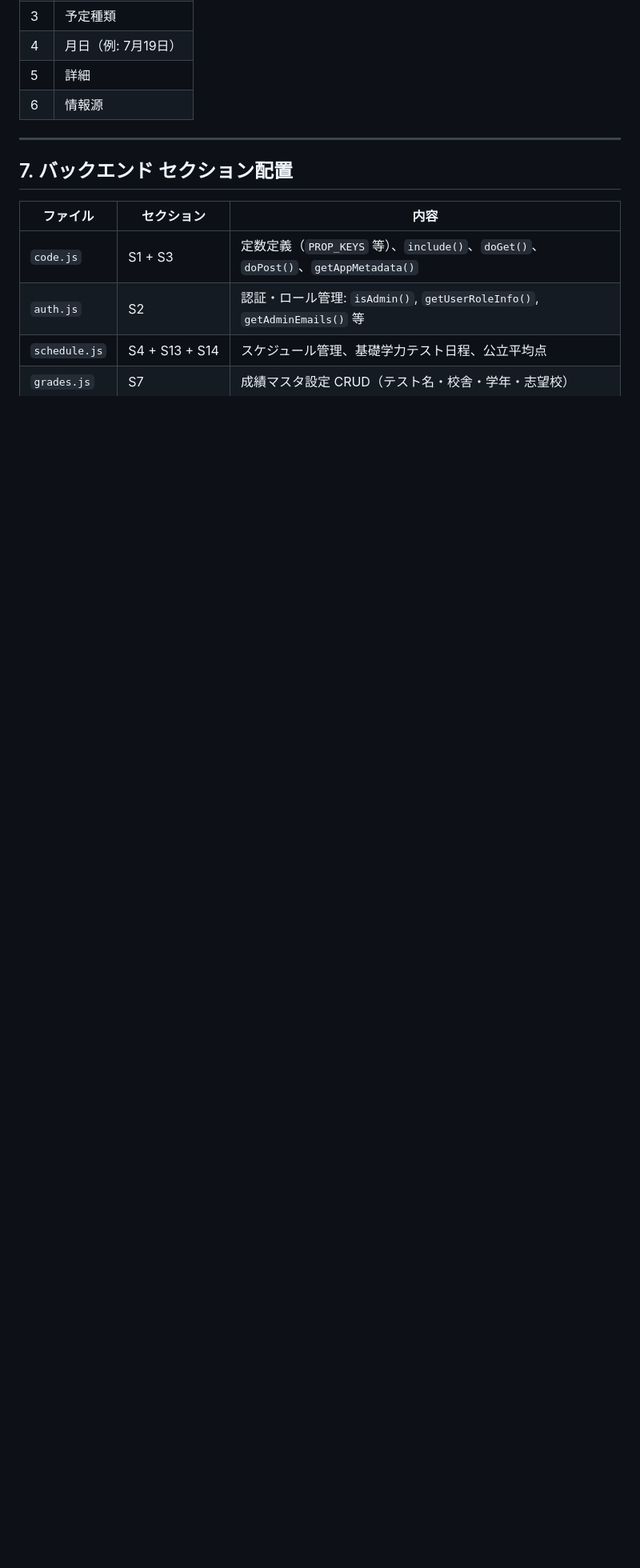
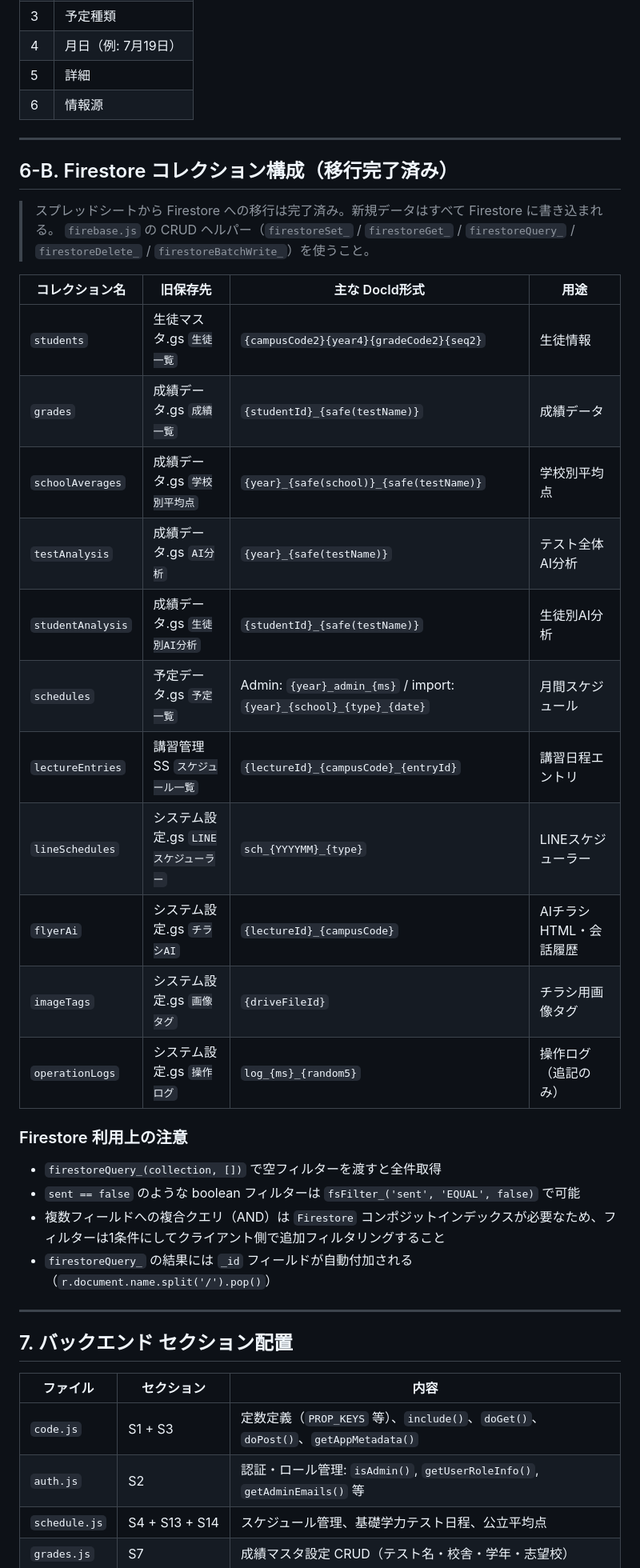
Before and after one commit to Inoi771/S-quire-portfolio, a Markdown page: CLAUDE.md, the part around one of its changes. Shown at 80% size. Rendered like a GitHub page; blank space fills up the shorter version.

Commit message:
CLAUDE.md: Firestore移行完了を反映・コレクション構成を追加
- firebase.js/migrate.js をファイル構成に追記
- セクション6-B: Firestoreコレクション構成を新規追加（全10コレクション・旧保存先・DocId形式）
- デプロイカウンターを15に更新

https://claude.ai/code/session_01SMx1QZeAyRaDpmEto1EziL

```diff
--- a/CLAUDE.md
+++ b/CLAUDE.md
@@ -624,6 +626,33 @@ MyProject/
 | 4 | 月日（例: 7月19日） |
 | 5 | 詳細 |
 | 6 | 情報源 |
+
+---
+
+## 6-B. Firestore コレクション構成（移行完了済み）
+
+> スプレッドシートから Firestore への移行は完了済み。新規データはすべて Firestore に書き込まれる。
+> `firebase.js` の CRUD ヘルパー（`firestoreSet_` / `firestoreGet_` / `firestoreQuery_` / `firestoreDelete_` / `firestoreBatchWrite_`）を使うこと。
+
+| コレクション名 | 旧保存先 | 主な DocId形式 | 用途 |
+|--------------|---------|--------------|------|
+| `students` | 生徒マスタ.gs `生徒一覧` | `{campusCode2}{year4}{gradeCode2}{seq2}` | 生徒情報 |
+| `grades` | 成績データ.gs `成績一覧` | `{studentId}_{safe(testName)}` | 成績データ |
+| `schoolAverages` | 成績データ.gs `学校別平均点` | `{year}_{safe(school)}_{safe(testName)}` | 学校別平均点 |
+| `testAnalysis` | 成績データ.gs `AI分析` | `{year}_{safe(testName)}` | テスト全体AI分析 |
+| `studentAnalysis` | 成績データ.gs `生徒別AI分析` | `{studentId}_{safe(testName)}` | 生徒別AI分析 |
+| `schedules` | 予定データ.gs `予定一覧` | Admin: `{year}_admin_{ms}` / import: `{year}_{school}_{type}_{date}` | 月間スケジュール |
+| `lectureEntries` | 講習管理SS `スケジュール一覧` | `{lectureId}_{campusCode}_{entryId}` | 講習日程エントリ |
+| `lineSchedules` | システム設定.gs `LINEスケジューラー` | `sch_{YYYYMM}_{type}` | LINEスケジューラー |
+| `flyerAi` | システム設定.gs `チラシAI` | `{lectureId}_{campusCode}` | AIチラシHTML・会話履歴 |
+| `imageTags` | システム設定.gs `画像タグ` | `{driveFileId}` | チラシ用画像タグ |
+| `operationLogs` | システム設定.gs `操作ログ` | `log_{ms}_{random5}` | 操作ログ（追記のみ） |
+
+### Firestore 利用上の注意
+- `firestoreQuery_(collection, [])` で空フィルターを渡すと全件取得
+- `sent == false` のような boolean フィルターは `fsFilter_('sent', 'EQUAL', false)` で可能
+- 複数フィールドへの複合クエリ（AND）は `Firestore` コンポジットインデックスが必要なため、フィルターは1条件にしてクライアント側で追加フィルタリングすること
+- `firestoreQuery_` の結果には `_id` フィールドが自動付加される（`r.document.name.split('/').pop()`）
 
 ---
 
```
Also changed, not shown: other parts of CLAUDE.md (+3 -1 lines).
